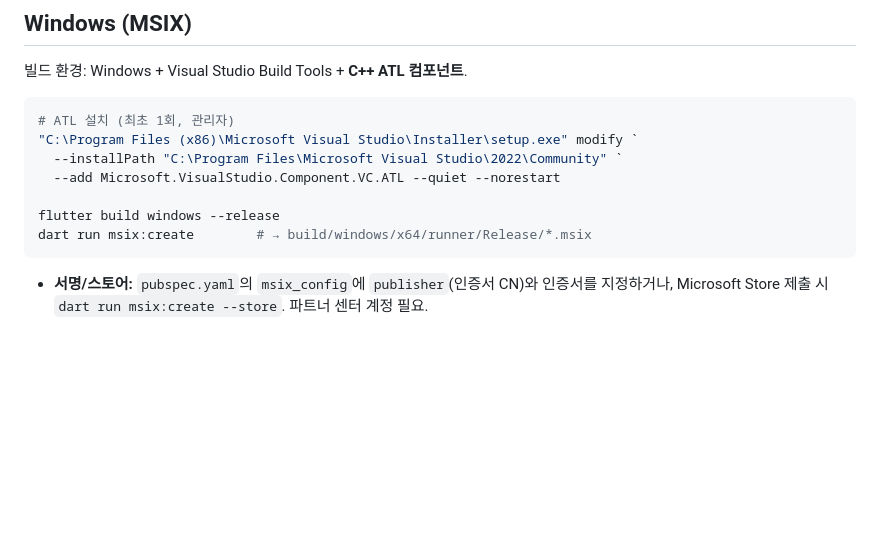
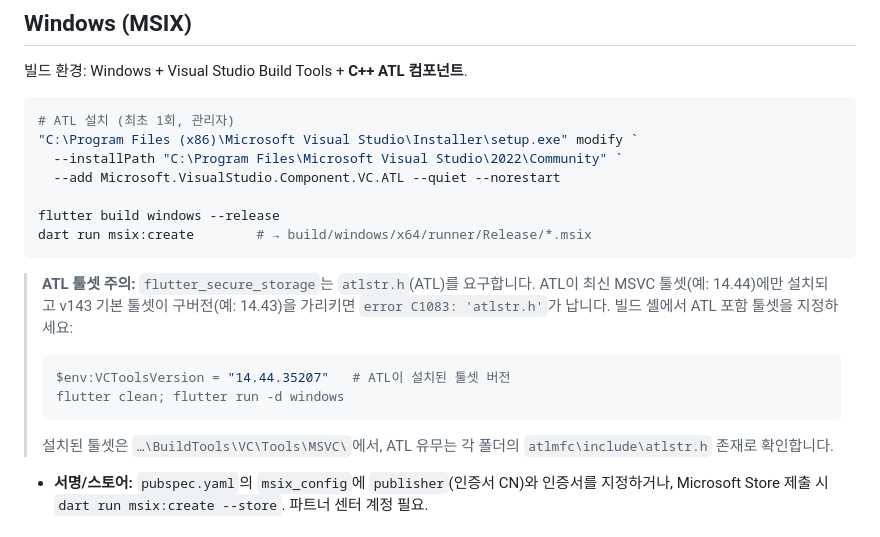
Before and after one commit to knoxxr/kerminal, a Markdown page: DEPLOY.md, the part around the change. Rendered like a GitHub page; blank space fills up the shorter version.

Commit message:
docs: DEPLOY.md에 Windows ATL/VCToolsVersion 빌드 노트 추가
flutter_secure_storage(atlstr.h) 빌드 시 ATL이 설치된 MSVC 툴셋을
VCToolsVersion으로 지정해야 하는 케이스 문서화.

Co-Authored-By: Claude Opus 4.8 (1M context) <noreply@anthropic.com>

````diff
--- a/DEPLOY.md
+++ b/DEPLOY.md
@@ -33,6 +33,15 @@ dart run flutter_launcher_icons
 flutter build windows --release
 dart run msix:create        # → build/windows/x64/runner/Release/*.msix
 ```
+> **ATL 툴셋 주의:** `flutter_secure_storage`는 `atlstr.h`(ATL)를 요구합니다.
+> ATL이 최신 MSVC 툴셋(예: 14.44)에만 설치되고 v143 기본 툴셋이 구버전(예: 14.43)을
+> 가리키면 `error C1083: 'atlstr.h'`가 납니다. 빌드 셸에서 ATL 포함 툴셋을 지정하세요:
+> ```powershell
+> $env:VCToolsVersion = "14.44.35207"   # ATL이 설치된 툴셋 버전
+> flutter clean; flutter run -d windows
+> ```
+> 설치된 툴셋은 `…\BuildTools\VC\Tools\MSVC\`에서, ATL 유무는 각 폴더의
+> `atlmfc\include\atlstr.h` 존재로 확인합니다.
 - **서명/스토어:** `pubspec.yaml`의 `msix_config`에 `publisher`(인증서 CN)와
   인증서를 지정하거나, Microsoft Store 제출 시 `dart run msix:create --store`.
   파트너 센터 계정 필요.
````
